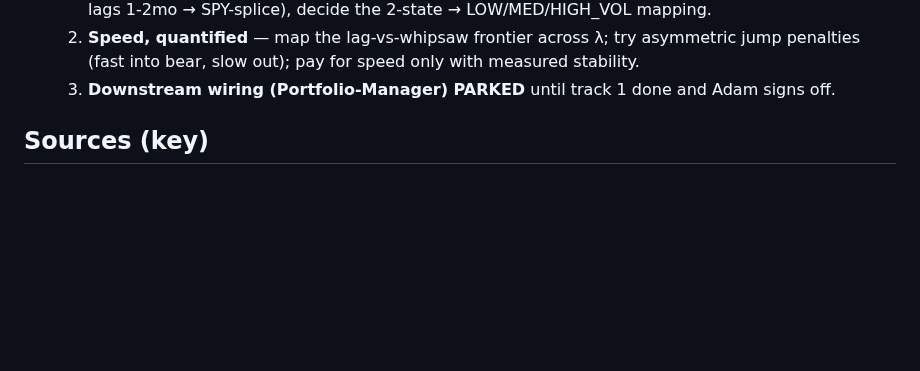
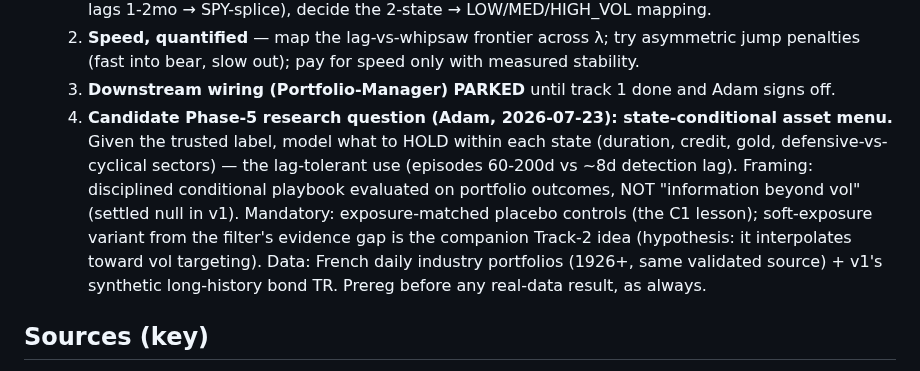
Before and after one commit to AdamMooo/regime-detection, a Markdown page: .planning/V2-JUMPMODEL-PLAN.md, the part around the change. GitHub-like rendering; blank space fills up the shorter version.

Commit message:
docs(v2): capture Phase-5 candidate — state-conditional asset menu (lag-tolerant use), soft-exposure Track-2 idea

```diff
--- a/.planning/V2-JUMPMODEL-PLAN.md
+++ b/.planning/V2-JUMPMODEL-PLAN.md
@@ -141,6 +141,15 @@ Phase 4: <1 session. Total ≈ 5–6 sessions.
   2. **Speed, quantified** — map the lag-vs-whipsaw frontier across λ; try asymmetric jump
      penalties (fast into bear, slow out); pay for speed only with measured stability.
   3. **Downstream wiring (Portfolio-Manager) PARKED** until track 1 done and Adam signs off.
+  4. **Candidate Phase-5 research question (Adam, 2026-07-23): state-conditional asset menu.**
+     Given the trusted label, model what to HOLD within each state (duration, credit, gold,
+     defensive-vs-cyclical sectors) — the lag-tolerant use (episodes 60-200d vs ~8d detection
+     lag). Framing: disciplined conditional playbook evaluated on portfolio outcomes, NOT
+     "information beyond vol" (settled null in v1). Mandatory: exposure-matched placebo
+     controls (the C1 lesson); soft-exposure variant from the filter's evidence gap is the
+     companion Track-2 idea (hypothesis: it interpolates toward vol targeting). Data: French
+     daily industry portfolios (1926+, same validated source) + v1's synthetic long-history
+     bond TR. Prereg before any real-data result, as always.
 
 ## Sources (key)
 - Bemporad, Breschi, Piga & Boyd, "Fitting Jump Models," Automatica 2018.
```
